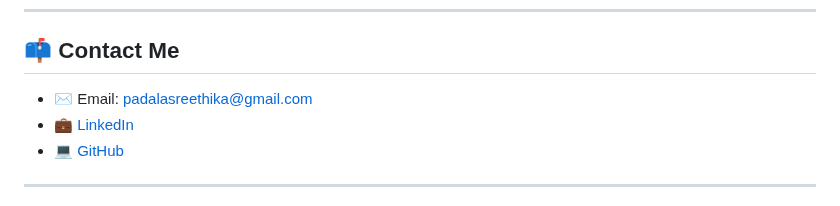
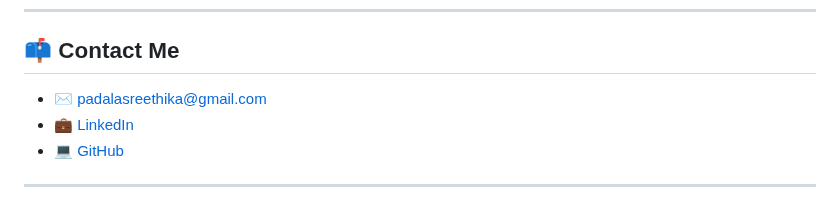
Before and after one commit to SreethikaP/sreethikap.github.io, a Markdown page: README.md, the part around the change. Drawn GitHub-style.

```diff
--- a/README.md
+++ b/README.md
@@ -58,7 +58,7 @@ An end-to-end threat detection pipeline using full MLOps lifecycle and AWS deplo
 ---
 
 ## 📫 Contact Me
-- ✉️ Email: padalasreethika@gmail.com
+- ✉️ padalasreethika@gmail.com
 - 💼 [LinkedIn](https://www.linkedin.com/in/sreethikapadala)
 - 💻 [GitHub](https://github.com/SreethikaP)
 ---
```
